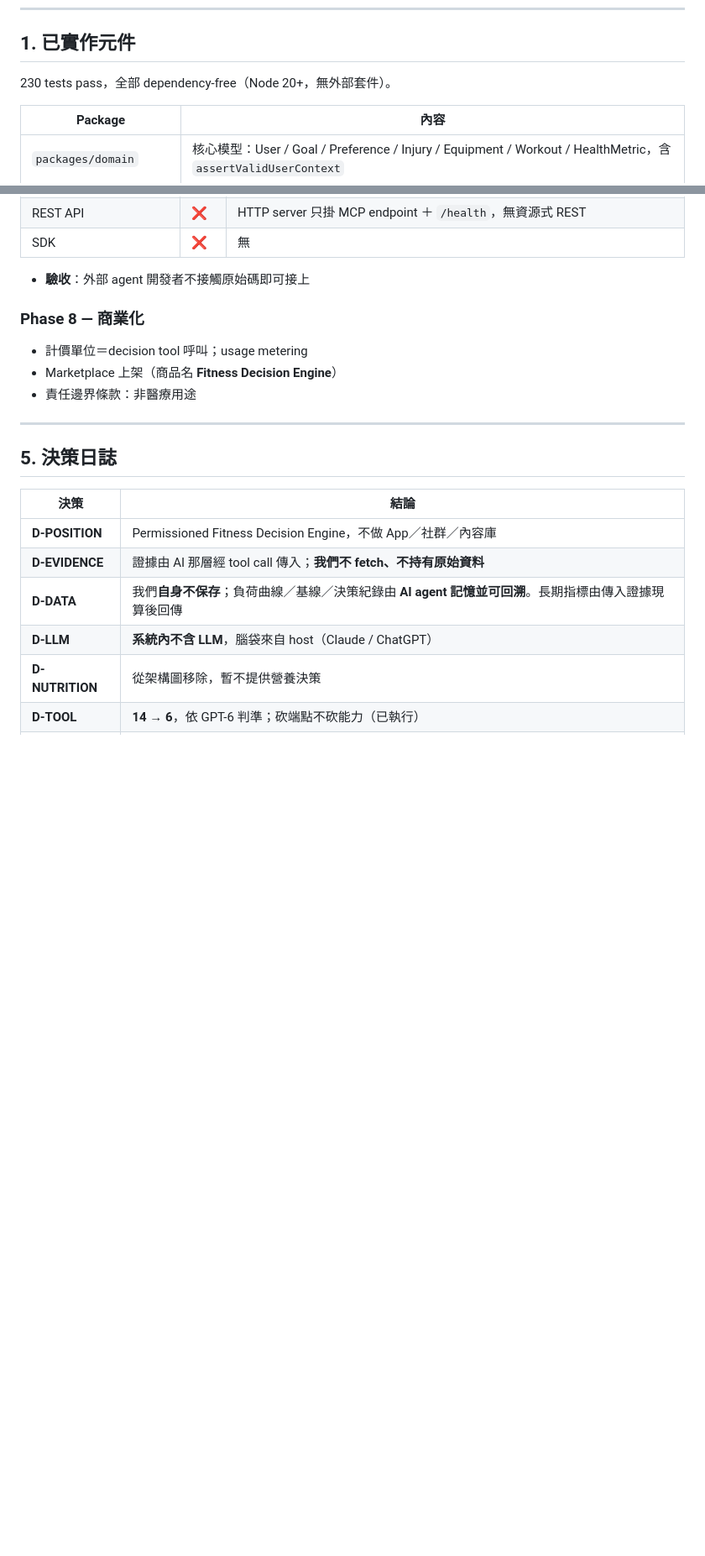
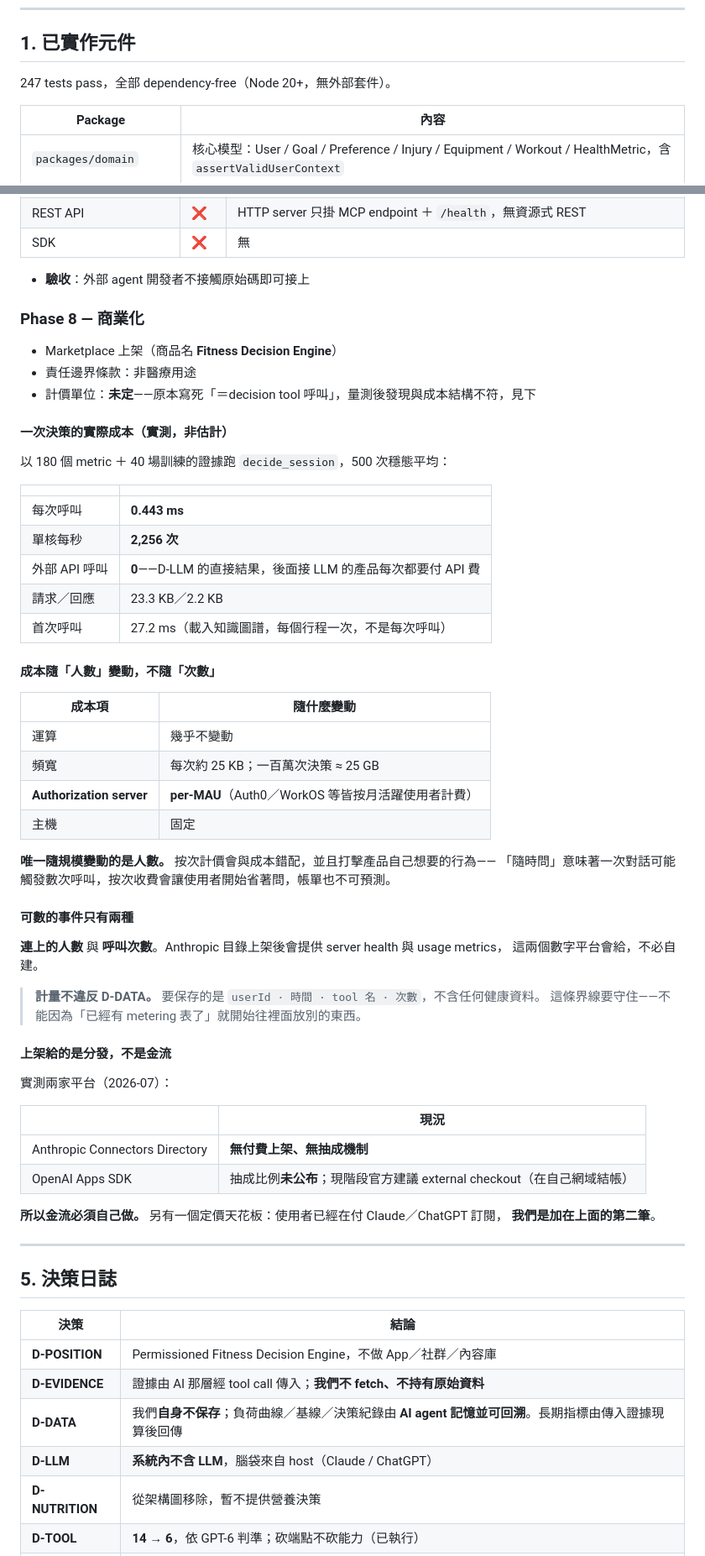
Before and after one commit to henryyeh182/evidra, a Markdown page: docs/fitness-mcp-implementation-plan.md, 2 parts joined by grey strips. Shown at 84% size. Drawn GitHub-style; blank space fills up the shorter version.

Commit message:
Price against what the cost actually follows
Phase 8 asserted the billing unit was a decision tool call. Measuring it showed
that is the wrong quantity to charge for.

A decision costs 0.443 ms of CPU steady-state — 2,256 per second on one core,
with zero external API calls, which is what D-LLM buys: a product with an LLM
behind it pays per request, this one does not. Compute is therefore not the
thing that scales with revenue. The authorization server is: every provider
prices per monthly active user. The variable cost follows people, not calls.

Per-call pricing also works against the behaviour the product wants. "Ask
whenever you like" means one conversation can trigger several calls, so metering
them teaches users to ration questions and makes the bill unpredictable.

Two events are countable — connected users and call volume — and the Anthropic
directory reports both after publication, so neither needs building. What does
need saying: metering is compatible with D-DATA because the row is userId, time,
tool name, count. That boundary has to hold; a metering table is exactly the
kind of place a health field gets added later "since it is already there".

Listing gives distribution, not payment: the Anthropic directory takes no cut
and offers no billing, and OpenAI's share is unannounced with external checkout
the current advice. The unit stays undecided here rather than being asserted
again, but the numbers to decide it are now written down.

Co-Authored-By: Claude Opus 5 <noreply@anthropic.com>

```diff
--- a/docs/fitness-mcp-implementation-plan.md
+++ b/docs/fitness-mcp-implementation-plan.md
@@ -11,7 +11,7 @@
 
 ## 1. 已實作元件
 
-230 tests pass，全部 dependency-free（Node 20+，無外部套件）。
+247 tests pass，全部 dependency-free（Node 20+，無外部套件）。
 
 | Package | 內容 |
 |---|---|
@@ -391,9 +391,54 @@ epoch timestamp 寫成兩份匯出，正規化後必須產生**完全相同**的
 - **驗收**：外部 agent 開發者不接觸原始碼即可接上
 
 ### Phase 8 — 商業化
-- 計價單位＝decision tool 呼叫；usage metering
+
 - Marketplace 上架（商品名 **Fitness Decision Engine**）
 - 責任邊界條款：非醫療用途
+- 計價單位：**未定**——原本寫死「＝decision tool 呼叫」，量測後發現與成本結構不符，見下
+
+#### 一次決策的實際成本（實測，非估計）
+
+以 180 個 metric ＋ 40 場訓練的證據跑 `decide_session`，500 次穩態平均：
+
+| | |
+|---|---|
+| 每次呼叫 | **0.443 ms** |
+| 單核每秒 | **2,256 次** |
+| 外部 API 呼叫 | **0**——D-LLM 的直接結果，後面接 LLM 的產品每次都要付 API 費 |
+| 請求／回應 | 23.3 KB／2.2 KB |
+| 首次呼叫 | 27.2 ms（載入知識圖譜，每個行程一次，不是每次呼叫） |
+
+#### 成本隨「人數」變動，不隨「次數」
+
+| 成本項 | 隨什麼變動 |
+|---|---|
+| 運算 | 幾乎不變動 |
+| 頻寬 | 每次約 25 KB；一百萬次決策 ≈ 25 GB |
+| **Authorization server** | **per-MAU**（Auth0／WorkOS 等皆按月活躍使用者計費） |
+| 主機 | 固定 |
+
+**唯一隨規模變動的是人數。** 按次計價會與成本錯配，並且打擊產品自己想要的行為——
+「隨時問」意味著一次對話可能觸發數次呼叫，按次收費會讓使用者開始省著問，帳單也不可預測。
+
+#### 可數的事件只有兩種
+
+**連上的人數** 與 **呼叫次數**。Anthropic 目錄上架後會提供 server health 與 usage metrics，
+這兩個數字平台會給，不必自建。
+
+> **計量不違反 D-DATA。** 要保存的是 `userId · 時間 · tool 名 · 次數`，不含任何健康資料。
+> 這條界線要守住——不能因為「已經有 metering 表了」就開始往裡面放別的東西。
+
+#### 上架給的是分發，不是金流
+
+實測兩家平台（2026-07）：
+
+| | 現況 |
+|---|---|
+| Anthropic Connectors Directory | **無付費上架、無抽成機制** |
+| OpenAI Apps SDK | 抽成比例**未公布**；現階段官方建議 external checkout（在自己網域結帳） |
+
+**所以金流必須自己做。** 另有一個定價天花板：使用者已經在付 Claude／ChatGPT 訂閱，
+**我們是加在上面的第二筆**。
 
 ---
 
```
Also changed, not shown: other parts of docs/fitness-mcp-implementation-plan.md (+1 -1 lines), CLAUDE.md (+1 -1 lines), README.md (+2 -2 lines).
